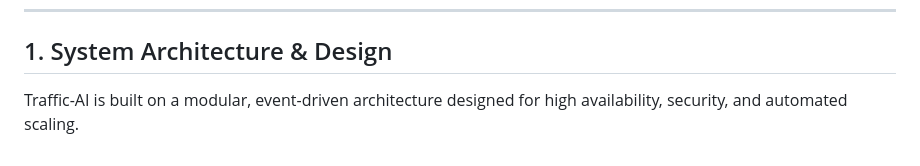
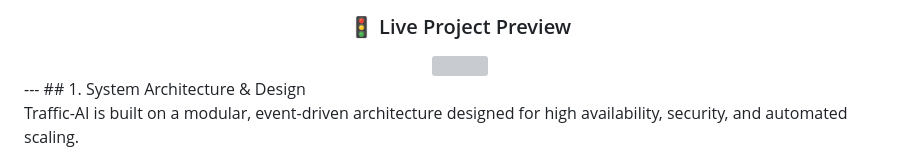
Before and after one commit to deaconkoh/AI-Powered-Transport-Analytical-Board, a Markdown page: README.md, the part around the change printed below. Drawn GitHub-style; grey boxes are pictures that could not be loaded.

Commit message:
Add live project preview to README
Added a live project preview section with an image.

```diff
--- a/README.md
+++ b/README.md
@@ -17,4 +18,10 @@ This project implements a **Hybrid Inference Architecture** leveraging AWS Glue,
 
+### 🚦 Live Project Preview
+
+<img src="/docs/demo.gif" width="80%" style="border-radius:10px"/>
+
+</div>
+---
 ## 1. System Architecture & Design
 
 Traffic-AI is built on a modular, event-driven architecture designed for high availability, security, and automated scaling.
```
Also changed, not shown: other parts of README.md (+1 -0 lines).
